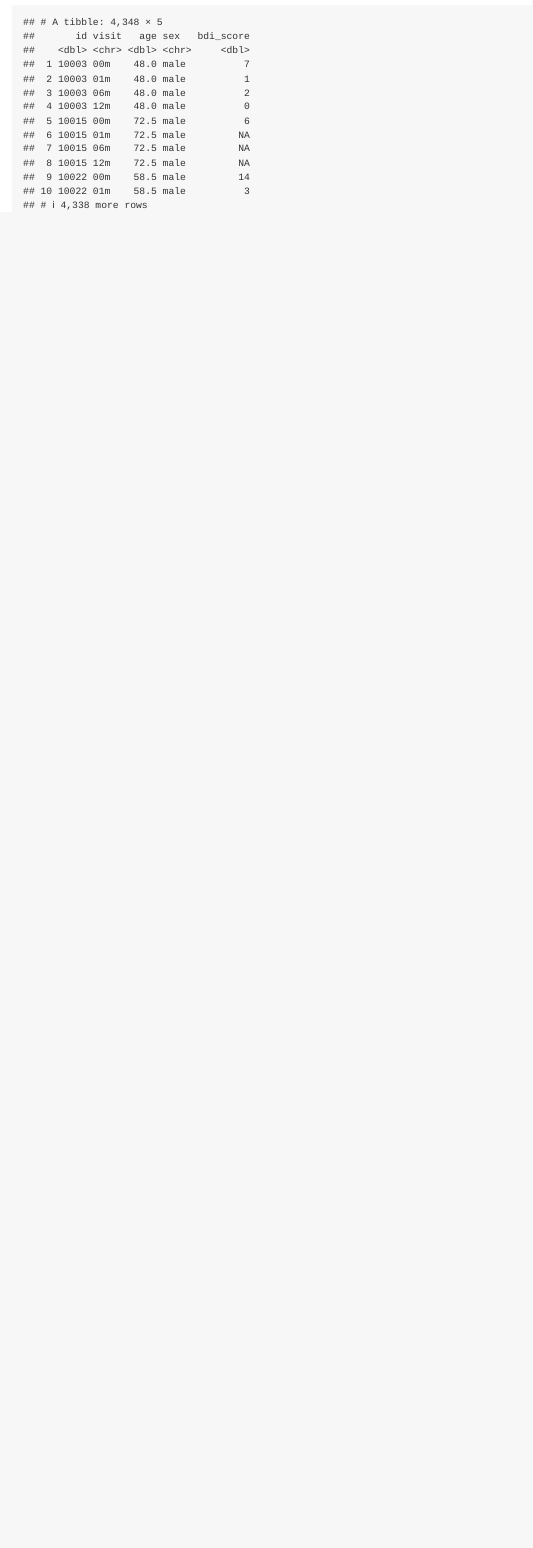
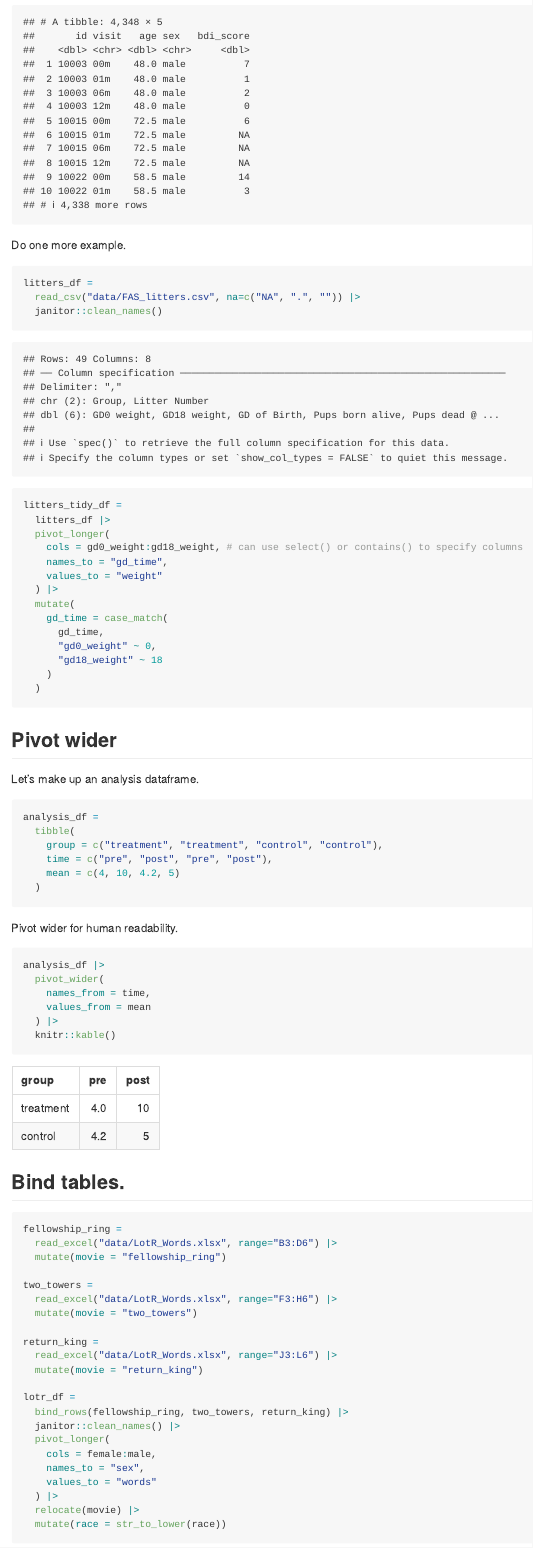
Before and after one commit to mayakrish85/data-wrangling-i, an R Markdown document (tidy_data.Rmd): the page in a window 1100 px wide, from 1080 px down. The pictures show the output file tidy_data.md that the author committed with the source, drawn offline in the style of GitHub; long lines of code are wrapped.

Commit message:
tidy data: tfor, join FAS

````diff
--- a/tidy_data.Rmd
+++ b/tidy_data.Rmd
@@ -41,3 +41,80 @@ pulse_tidy_df =
 
 pulse_tidy_df
 ```
+
+Do one more example.
+
+```{r}
+litters_df =
+  read_csv("data/FAS_litters.csv", na=c("NA", ".", "")) |>
+  janitor::clean_names()
+```
+
+``` {r}
+litters_tidy_df =
+  litters_df |>
+  pivot_longer(
+    cols = gd0_weight:gd18_weight, # can use select() or contains() to specify columns
+    names_to = "gd_time",
+    values_to = "weight"
+  ) |>
+  mutate(
+    gd_time = case_match(
+      gd_time,
+      "gd0_weight" ~ 0,
+      "gd18_weight" ~ 18
+    )
+  )
+
+```
+
+## Pivot wider
+
+Let's make up an analysis dataframe.
+
+``` {r}
+analysis_df =
+  tibble(
+    group = c("treatment", "treatment", "control", "control"),
+    time = c("pre", "post", "pre", "post"),
+    mean = c(4, 10, 4.2, 5)
+  )
+```
+
+Pivot wider for human readability.
+
+``` {r}
+analysis_df |>
+  pivot_wider(
+    names_from = time,
+    values_from = mean
+  ) |>
+  knitr::kable()
+```
+
+
+## Bind tables.
+
+```{r}
+fellowship_ring =
+  read_excel("data/LotR_Words.xlsx", range="B3:D6") |>
+  mutate(movie = "fellowship_ring")
+
+two_towers =
+  read_excel("data/LotR_Words.xlsx", range="F3:H6") |>
+  mutate(movie = "two_towers")
+
+return_king =
+  read_excel("data/LotR_Words.xlsx", range="J3:L6") |>
+  mutate(movie = "return_king")
+
+lotr_df =
+  bind_rows(fellowship_ring, two_towers, return_king) |>
+  janitor::clean_names() |>
+  pivot_longer(
+    cols = female:male,
+    names_to = "sex",
+    values_to = "words"
+  ) |>
+  relocate(movie) |>
+  mutate(race = str_to_lower(race))
````
Also changed, not shown: tidy_data.md, tidy_data.Rmd (40 more changed lines).
